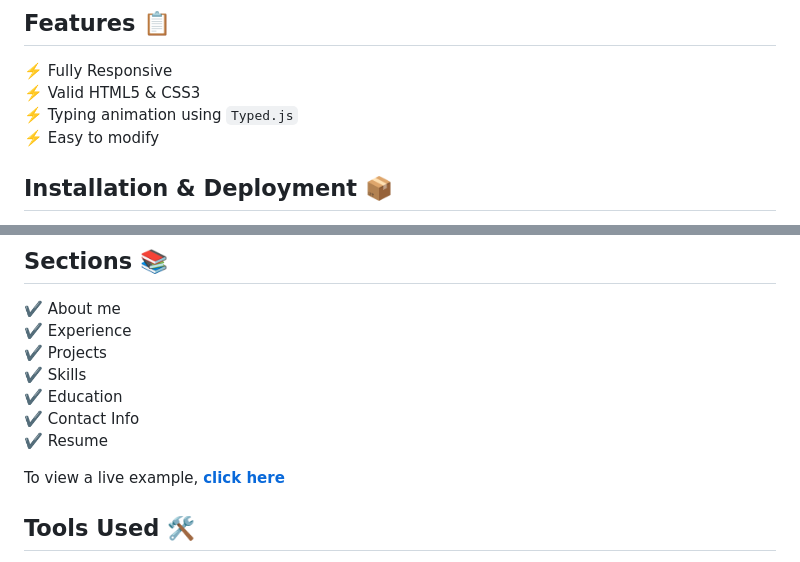
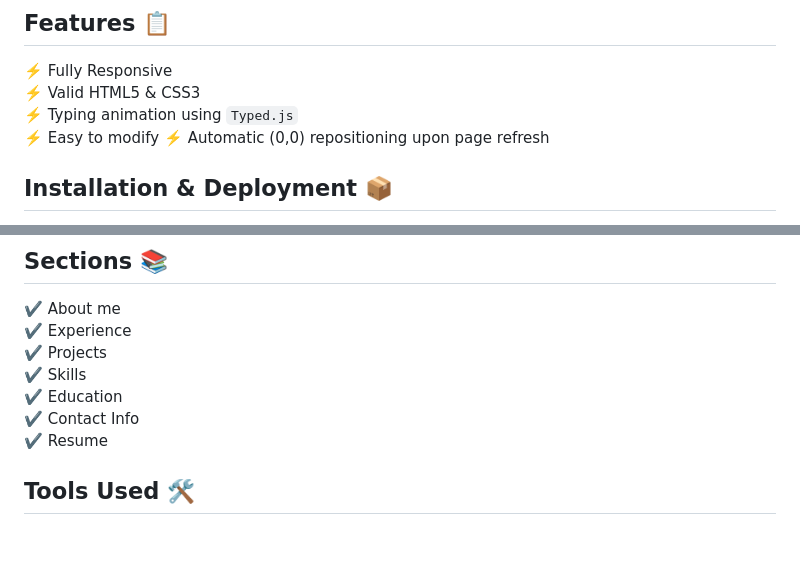
Before and after one commit to NickCapobianco/nickcapobianco.github.io, a Markdown page: README.md, 2 parts joined by grey strips. Drawn GitHub-style; blank space fills up the shorter version.

```diff
--- a/README.md
+++ b/README.md
@@ -15,6 +16,7 @@
 ⚡️ Valid HTML5 & CSS3\
 ⚡️ Typing animation using `Typed.js`\
 ⚡️ Easy to modify
+⚡️ Automatic (0,0) repositioning upon page refresh
 
 ## Installation & Deployment 📦
 - Clone the repository and modify the contents of <b>index.html</b> according to your requirements.
@@ -32,8 +34,6 @@
 ✔️ Education\
 ✔️ Contact Info\
 ✔️ Resume
-
-To view a live example, **[click here](https://nickcapobianco.github.io/)**
 
 ## Tools Used 🛠️
 * [<b>GitHub Pages</b>](https://create-react-app.dev/docs/deployment/#github-pages) - To host the website (HTML, CSS, JS).
```
Also changed, not shown: other parts of README.md (+3 -2 lines).
